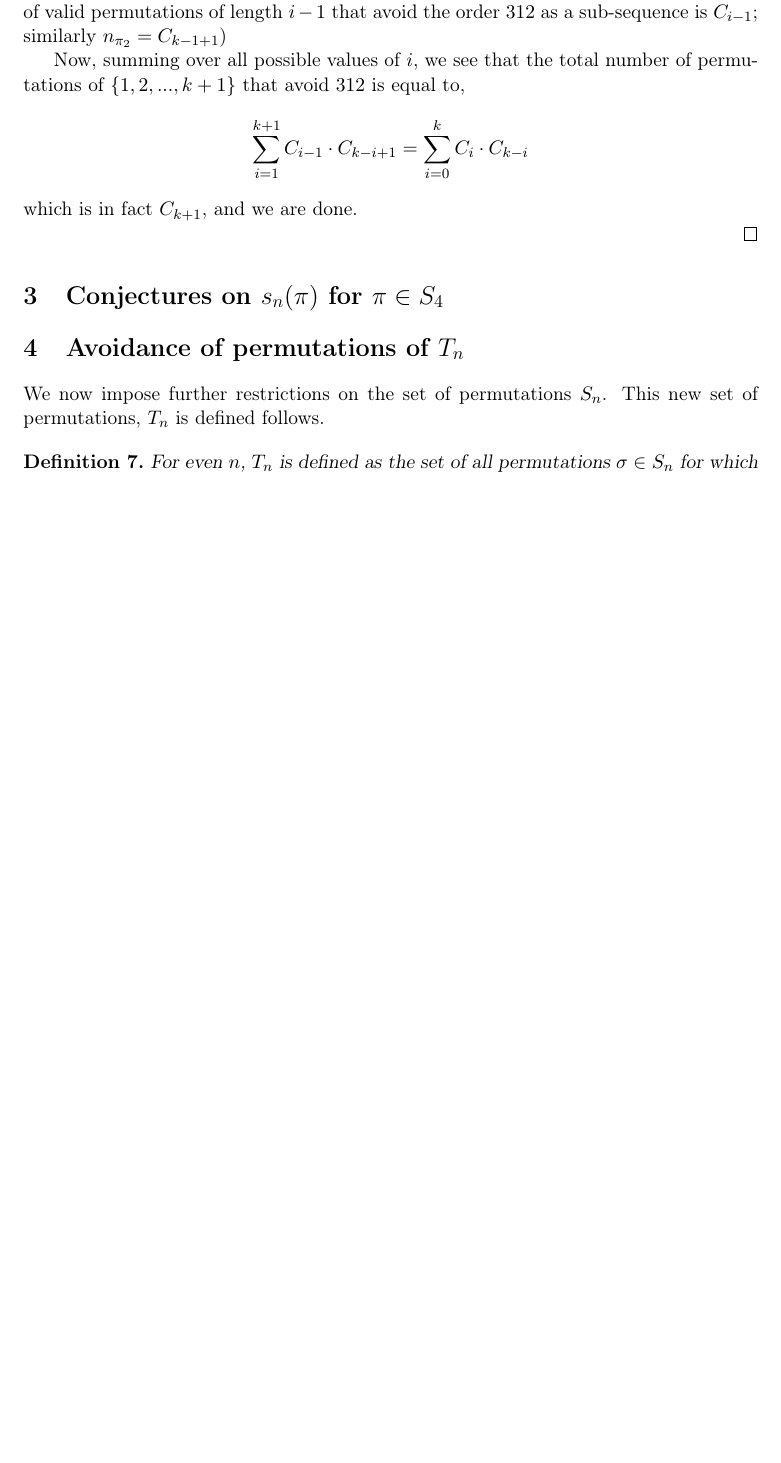
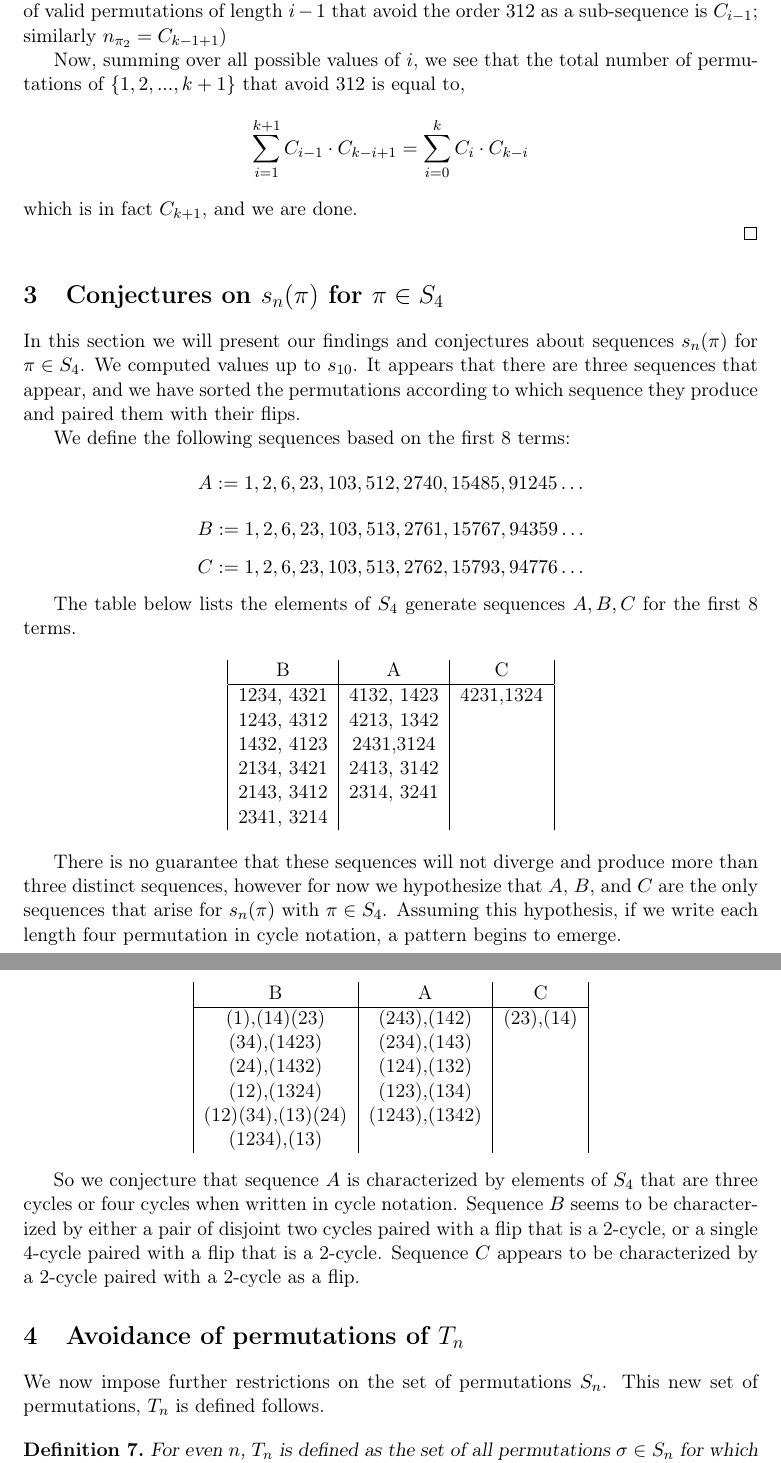
Before and after one commit to deepakn94/projects, a LaTeX document (paper/paper.tex): part of page 4 of 5 before the commit and two parts of pages 4 and 5 of 5 after it, the two joined at a grey line, cut so that both start at the same text, the shorter picture padded with empty space. Compiled offline with pdfLaTeX.

Commit message:
S4 conjectures

```diff
--- a/paper/paper.tex
+++ b/paper/paper.tex
@@ -214,6 +216,52 @@ $$\sum_{i=1}^{k+1} C_{i-1} \cdot C_{k-i+1} = \sum_{i=0}^k C_i \cdot C_{k-i}$$ wh
 \section{Conjectures on $s_n(\pi)$ for $\pi\in S_4$}
 \label{S4}
 
+In this section we will present our findings and conjectures about sequences $s_n(\pi)$ for $\pi\in S_4$. We computed values up to $s_{10}$. It appears that there are three sequences that appear, and we have sorted the permutations according to which sequence they produce and paired them with their flips.
+
+We define the following sequences based on the first 8 terms:
+$$
+A:=1,2,6,23,103,512,2740,15485,91245\ldots
+$$
+$$
+B:=1,2,6,23,103,513,2761,15767,94359\ldots
+$$
+$$
+C:=1,2,6,23,103,513,2762,15793,94776\ldots
+$$
+
+The table below lists the elements of $S_4$ generate sequences $A,B,C$ for the first 8 terms.
+
+\begin{center}
+\begin{tabular}{|c|c|c|}
+B &A&C\\
+\hline
+1234, 4321&4132, 1423&4231,1324\\
+1243, 4312&4213, 1342&\\
+1432, 4123&2431,3124&\\
+2134, 3421&2413, 3142&\\
+2143, 3412&2314, 3241&\\
+2341, 3214&&\\
+\end{tabular}
+\end{center}
+
+There is no guarantee that these sequences will not diverge and produce more than three distinct sequences, however for now we hypothesize that $A$, $B$, and $C$ are the only sequences that arise for $s_n(\pi)$ with $\pi\in S_4$. Assuming this hypothesis, if we write each length four permutation in cycle notation, a pattern begins to emerge.
+
+\begin{center}
+\begin{tabular}{|c|c|c|}
+B &A&C\\
+\hline
+(1),(14)(23)&(243),(142)&(23),(14)\\
+(34),(1423)&(234),(143)&\\
+(24),(1432)&(124),(132)&\\
+(12),(1324)&(123),(134)&\\
+(12)(34),(13)(24)&(1243),(1342)&\\
+(1234),(13)&&\\
+\end{tabular}
+\end{center}
+
+So we conjecture that sequence $A$ is characterized by elements of $S_4$ that are three cycles or four cycles when written in cycle notation. Sequence $B$ seems to be characterized by either a pair of disjoint two cycles paired with a flip that is a 2-cycle, or a single 4-cycle paired with a flip that is a 2-cycle. Sequence $C$ appears to be characterized by a 2-cycle paired with a 2-cycle as a flip.
+
+
 \section{Avoidance of permutations of $T_n$}
 \label{Tn}
 We now impose further restrictions on the set of permutations $S_n$. This new set of permutations, $T_n$ is defined follows.
```
Also changed, not shown: paper/paper.pdf, paper/paper.tex (2 more changed lines).
